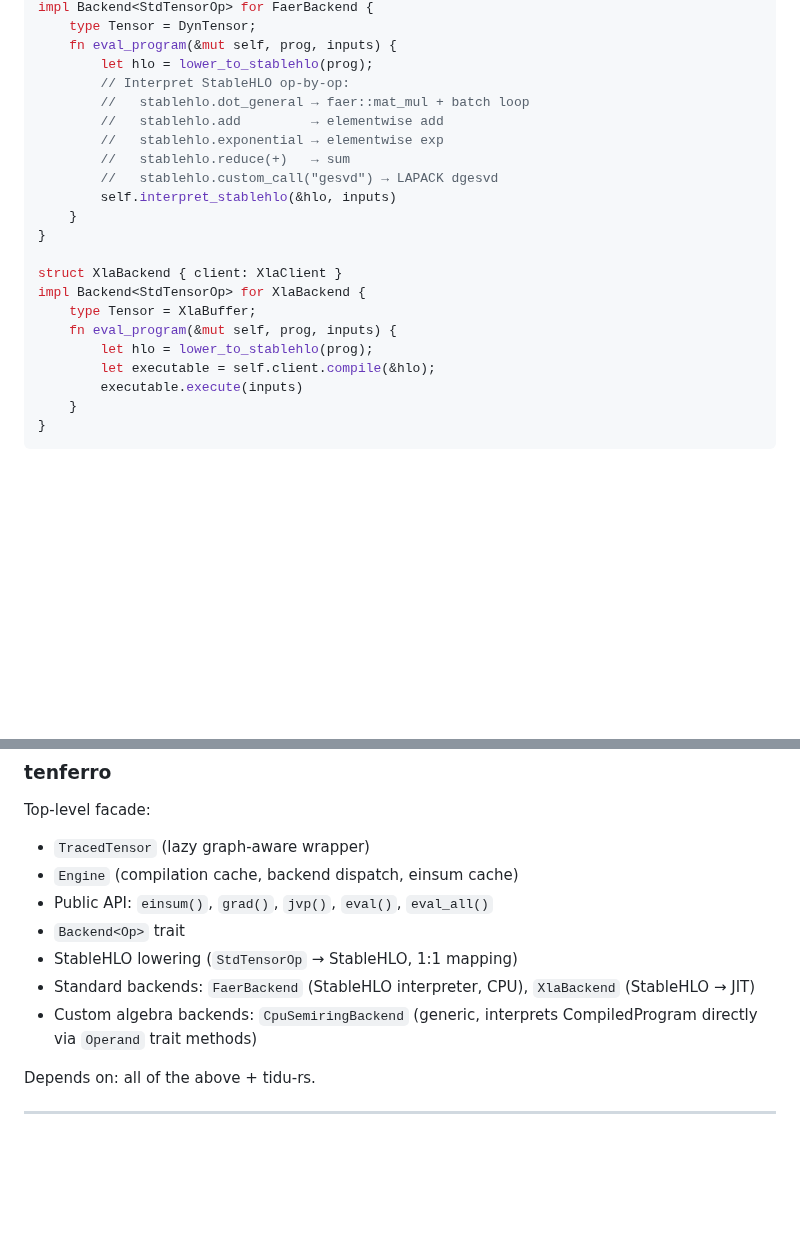
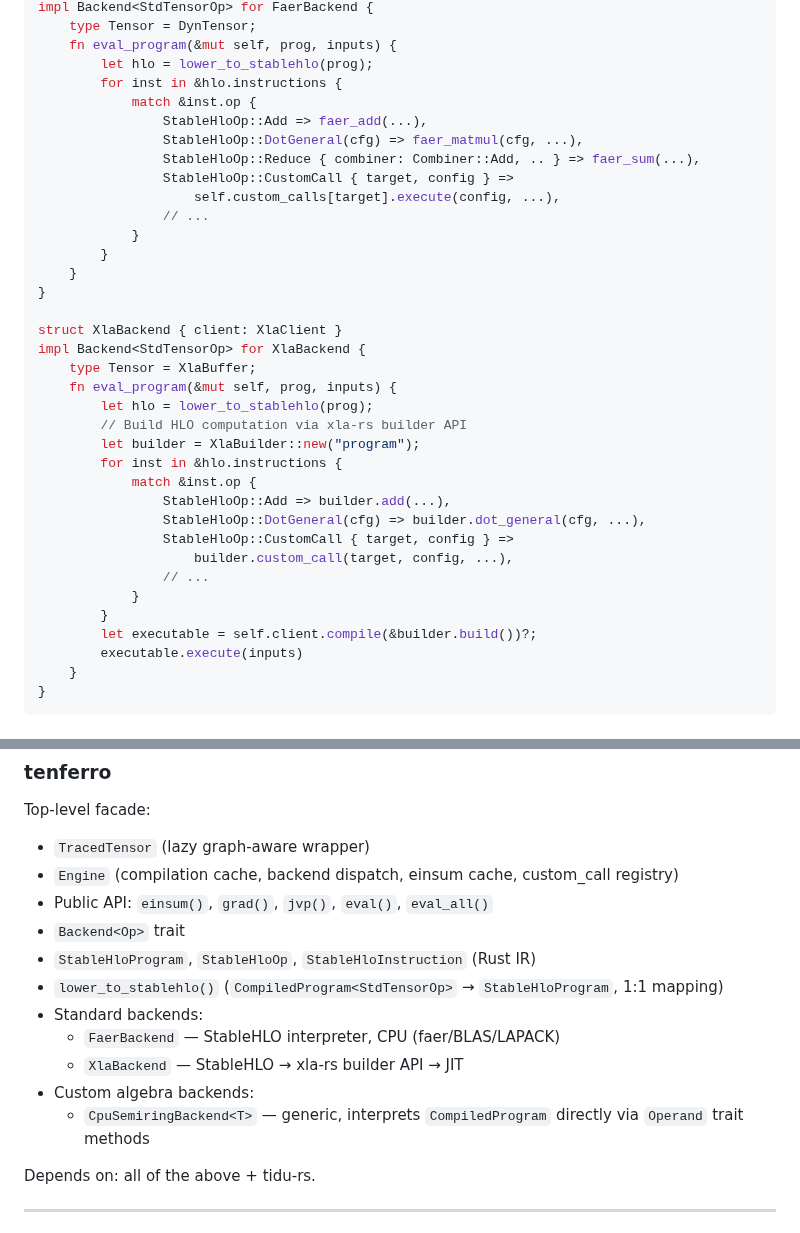
Before and after one commit to tensor4all/tensor4all-meta, a Markdown page: docs/design-v2/tenferro-internal-design.md, 2 parts joined by grey strips. Drawn GitHub-style; blank space fills up the shorter version.

```diff
--- a/docs/design-v2/tenferro-internal-design.md
+++ b/docs/design-v2/tenferro-internal-design.md
@@ -354,13 +478,16 @@ impl Backend<StdTensorOp> for FaerBackend {
     type Tensor = DynTensor;
     fn eval_program(&mut self, prog, inputs) {
         let hlo = lower_to_stablehlo(prog);
-        // Interpret StableHLO op-by-op:
-        //   stablehlo.dot_general → faer::mat_mul + batch loop
-        //   stablehlo.add         → elementwise add
-        //   stablehlo.exponential → elementwise exp
-        //   stablehlo.reduce(+)   → sum
-        //   stablehlo.custom_call("gesvd") → LAPACK dgesvd
-        self.interpret_stablehlo(&hlo, inputs)
+        for inst in &hlo.instructions {
+            match &inst.op {
+                StableHloOp::Add => faer_add(...),
+                StableHloOp::DotGeneral(cfg) => faer_matmul(cfg, ...),
+                StableHloOp::Reduce { combiner: Combiner::Add, .. } => faer_sum(...),
+                StableHloOp::CustomCall { target, config } =>
+                    self.custom_calls[target].execute(config, ...),
+                // ...
+            }
+        }
     }
 }
 
@@ -369,7 +496,18 @@ impl Backend<StdTensorOp> for XlaBackend {
     type Tensor = XlaBuffer;
     fn eval_program(&mut self, prog, inputs) {
         let hlo = lower_to_stablehlo(prog);
-        let executable = self.client.compile(&hlo);
+        // Build HLO computation via xla-rs builder API
+        let builder = XlaBuilder::new("program");
+        for inst in &hlo.instructions {
+            match &inst.op {
+                StableHloOp::Add => builder.add(...),
+                StableHloOp::DotGeneral(cfg) => builder.dot_general(cfg, ...),
+                StableHloOp::CustomCall { target, config } =>
+                    builder.custom_call(target, config, ...),
+                // ...
+            }
+        }
+        let executable = self.client.compile(&builder.build())?;
         executable.execute(inputs)
     }
 }
@@ -622,14 +761,19 @@ Depends on: computegraph-rs, chainrules-rs, tenferro-ops, tenferro-tensor.
 Top-level facade:
 
 - `TracedTensor` (lazy graph-aware wrapper)
-- `Engine` (compilation cache, backend dispatch, einsum cache)
+- `Engine` (compilation cache, backend dispatch, einsum cache, custom_call
+  registry)
 - Public API: `einsum()`, `grad()`, `jvp()`, `eval()`, `eval_all()`
 - `Backend<Op>` trait
-- StableHLO lowering (`StdTensorOp` → StableHLO, 1:1 mapping)
-- Standard backends: `FaerBackend` (StableHLO interpreter, CPU),
-  `XlaBackend` (StableHLO → JIT)
-- Custom algebra backends: `CpuSemiringBackend` (generic, interprets
-  CompiledProgram directly via `Operand` trait methods)
+- `StableHloProgram`, `StableHloOp`, `StableHloInstruction` (Rust IR)
+- `lower_to_stablehlo()` (`CompiledProgram<StdTensorOp>` → `StableHloProgram`,
+  1:1 mapping)
+- Standard backends:
+  - `FaerBackend` — StableHLO interpreter, CPU (faer/BLAS/LAPACK)
+  - `XlaBackend` — StableHLO → xla-rs builder API → JIT
+- Custom algebra backends:
+  - `CpuSemiringBackend<T>` — generic, interprets `CompiledProgram` directly
+    via `Operand` trait methods
 
 Depends on: all of the above + tidu-rs.
 
```
Also changed, not shown: other parts of docs/design-v2/tenferro-internal-design.md (+140 -15 lines).
